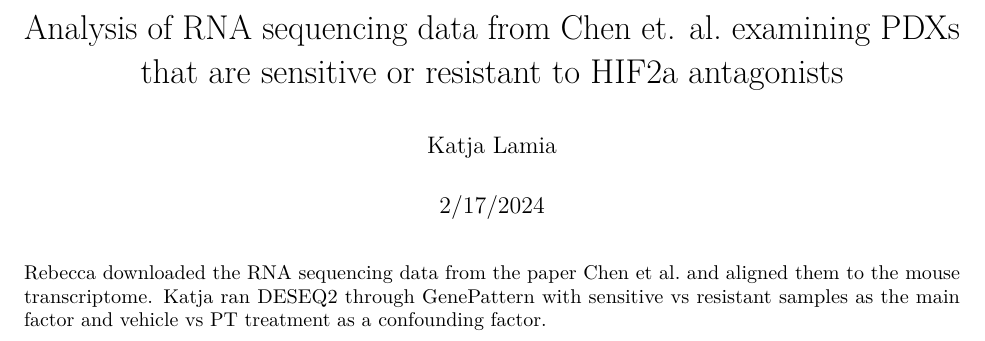
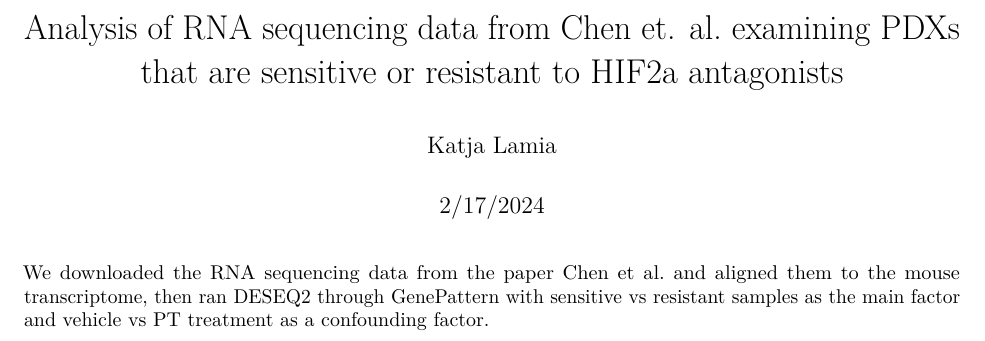
Before and after one commit to KatjaLamia/Mello_BMAL1_HIF2A, an R Markdown document (FIG3IthruL.Rmd): part of the page, cut so that both start at the same text. Rendered offline with R 4.5, knitr and Pandoc, then LaTeX, with nearby package versions; some code elsewhere in the file could not run offline.

Commit message:
minor change to text to test version control

````diff
--- a/FIG3IthruL.Rmd
+++ b/FIG3IthruL.Rmd
@@ -21,7 +21,7 @@ library(ggrepel)
 
 ```
 
-Rebecca downloaded the RNA sequencing data from the paper Chen et al. and aligned them to the mouse transcriptome. Katja ran DESEQ2 through GenePattern with sensitive vs resistant samples as the main factor and vehicle vs PT treatment as a confounding factor.
+We downloaded the RNA sequencing data from the paper Chen et al. and aligned them to the mouse transcriptome, then ran DESEQ2 through GenePattern with sensitive vs resistant samples as the main factor and vehicle vs PT treatment as a confounding factor.
 
 ```{r read in data for vehicle vs PT2399 DESEQ2 output for sensitive PDX samples only}
 
````
